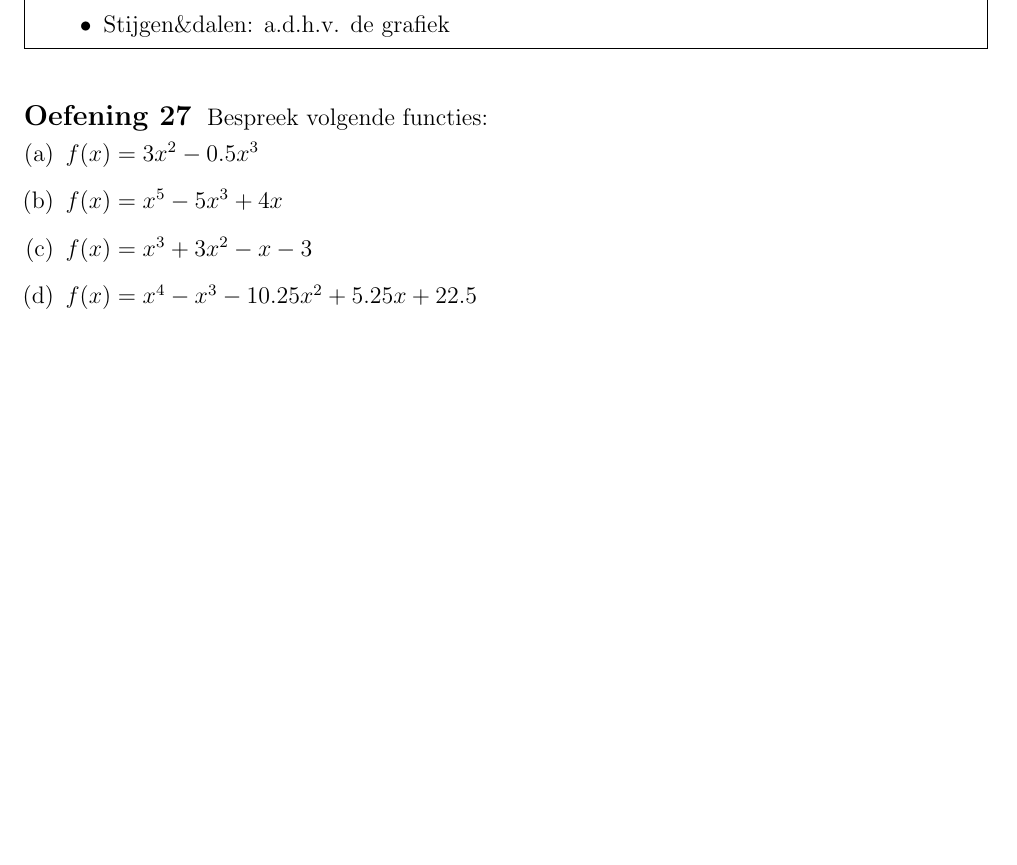
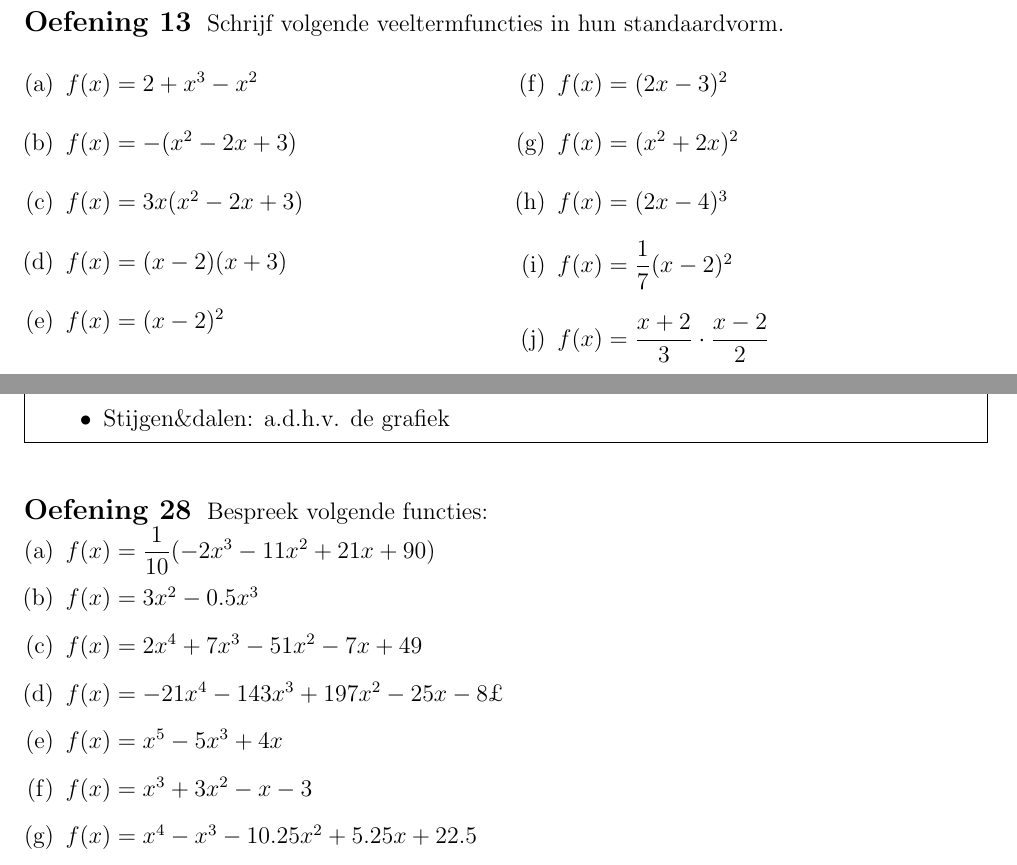
Before and after one commit to gowiz/tso-3gr-2u-2005-069, a LaTeX document (0102_Veeltermfuncties/0102_Veeltermfuncties.tex): part of page 20 of 32 before the commit and two parts of pages 12 and 20 of 32 after it, the two joined at a grey line, cut at the place of the change, the shorter picture padded with empty space. Compiled offline with pdfLaTeX.

Commit message:
Extra oefeningen veeltermfuncties

```diff
--- a/0102_Veeltermfuncties/0102_Veeltermfuncties.tex
+++ b/0102_Veeltermfuncties/0102_Veeltermfuncties.tex
@@ -437,7 +444,26 @@ De {\bf graad van de veeltermfunctie} is gelijk aan de graad van de veelterm. In
   \item $f(x)=3x^2-0.5x^3$
   \item $f(x)=2^x+2$
   \end{enumerate}
-  % \end{multicols}
+\end{multicols}
+\end{oefening}
+
+\begin{oefening}
+Schrijf volgende veeltermfuncties in hun standaardvorm.
+\begin{multicols}{2}
+  \begin{enumerate}[(a)]
+  \itemsep1em
+  \item $f(x)=2+x^3-x^2$
+  \item $f(x)=-(x^2-2x+3)$
+  \item $f(x)=3x(x^2-2x+3)$
+  \item $f(x)=(x-2)(x+3)$
+  \item $f(x)=(x-2)^2$
+  \item $f(x)=(2x-3)^2$
+  \item $f(x)=(x^2+2x)^2$
+  \item $f(x)=(2x-4)^3$
+  \item $f(x)=\dfrac{1}{7}(x-2)^2$
+  \item $f(x)=\dfrac{x+2}{3}\cdot\dfrac{x-2}{2}$
+  \end{enumerate}
+\end{multicols}
 \end{oefening}
 
 \pagebreak
@@ -818,7 +844,10 @@ Een landbouwer beschikt over $800 \m$ prikkeldraad. Hij wil daarmee een zo groot
   Bespreek volgende functies:
   \begin{enumerate}[(a)]
   \itemsep.5em
+  \item $f(x)=\dfrac{1}{10}(-2x^3-11x^2+21x+90)$
   \item $f(x)=3x^2-0.5x^3$
+  \item $f(x)=2x^4+7x^3-51x^2-7x+49$
+  \item $f(x)=-21x^4-143x^3+197x^2-25x-8$£
   \item $f(x)=x^5-5x^3+4x$
   \item $f(x)=x^3+3x^2-x-3$
   \item $f(x)=x^4-x^3-10.25x^2+5.25x+22.5$
```
Also changed, not shown: 0102_Veeltermfuncties/0102_Veeltermfuncties.tex (13 more changed lines).
